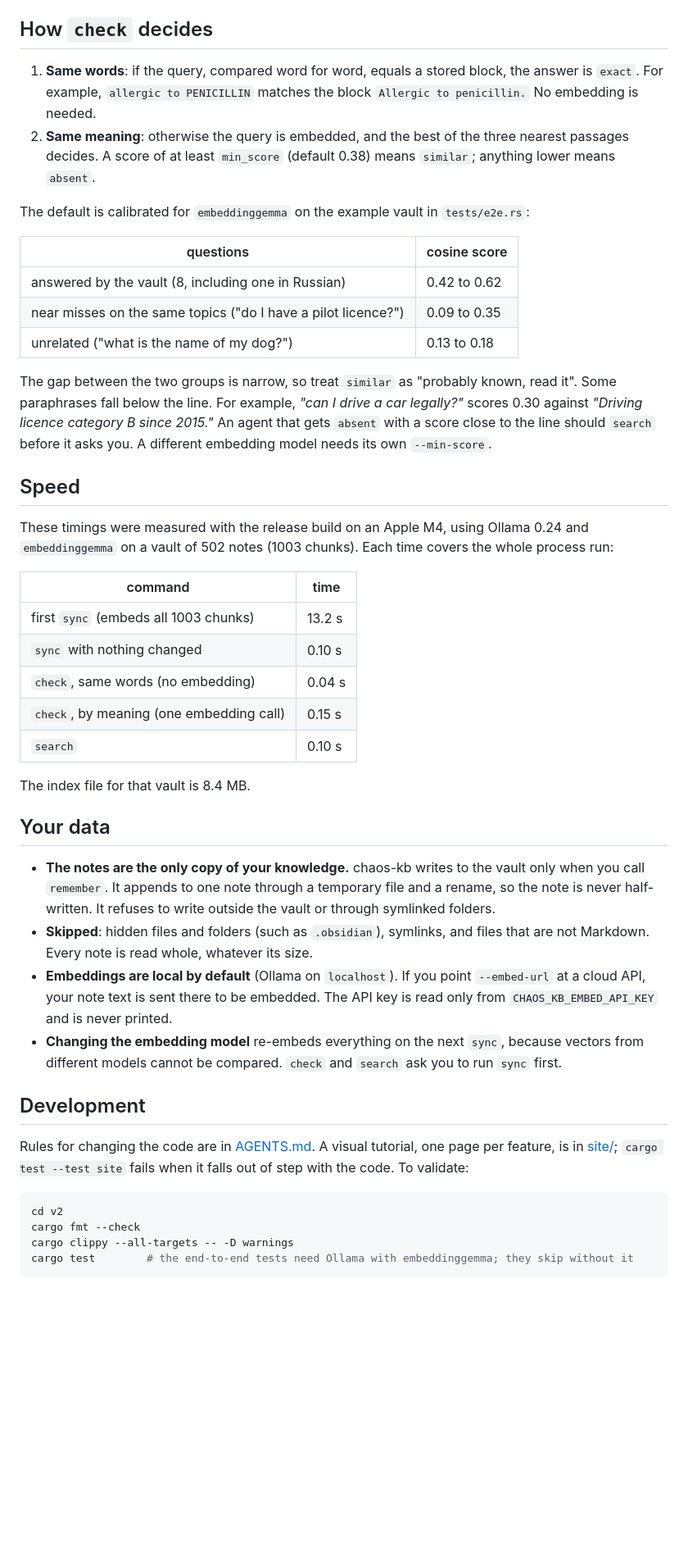
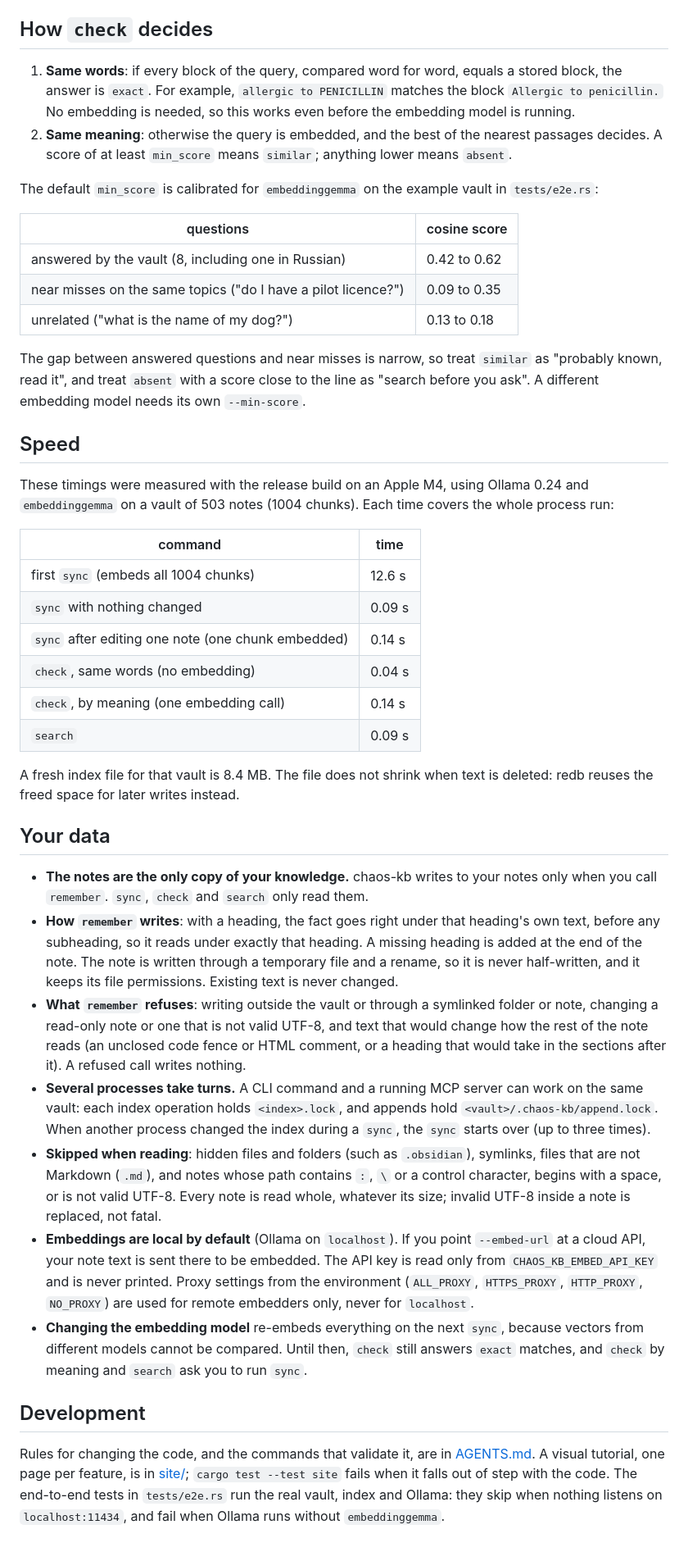
Before and after one commit to DemidovVladimir/chaos-substrate, a Markdown page: v2/README.md, the part around one of its changes. Shown at 82% size. GitHub-like rendering; blank space fills up the shorter version.

````diff
--- a/v2/README.md
+++ b/v2/README.md
@@ -171,14 +202,15 @@ The embeddings API key, when the endpoint needs one, is read only from the `CHAO
 
 ## How `check` decides
 
-1. **Same words**: if the query, compared word for word, equals a stored block, the answer is
-   `exact`. For example, `allergic to PENICILLIN` matches the block `Allergic to penicillin.`
-   No embedding is needed.
-2. **Same meaning**: otherwise the query is embedded, and the best of the three nearest passages
-   decides. A score of at least `min_score` (default 0.38) means `similar`; anything lower means
-   `absent`.
+1. **Same words**: if every block of the query, compared word for word, equals a stored block,
+   the answer is `exact`. For example, `allergic to PENICILLIN` matches the block
+   `Allergic to penicillin.` No embedding is needed, so this works even before the embedding
+   model is running.
+2. **Same meaning**: otherwise the query is embedded, and the best of the nearest passages
+   decides. A score of at least `min_score` means `similar`; anything lower means `absent`.
 
-The default is calibrated for `embeddinggemma` on the example vault in `tests/e2e.rs`:
+The default `min_score` is calibrated for `embeddinggemma` on the example vault in
+`tests/e2e.rs`:
 
 | questions | cosine score |
 |---|---|
@@ -186,47 +218,59 @@ The default is calibrated for `embeddinggemma` on the example vault in `tests/e2
 | near misses on the same topics ("do I have a pilot licence?") | 0.09 to 0.35 |
 | unrelated ("what is the name of my dog?") | 0.13 to 0.18 |
 
-The gap between the two groups is narrow, so treat `similar` as "probably known, read it". Some
-paraphrases fall below the line. For example, *"can I drive a car legally?"* scores 0.30 against
-*"Driving licence category B since 2015."* An agent that gets `absent` with a score close to
-the line should `search` before it asks you. A different embedding model needs its own
-`--min-score`.
+The gap between answered questions and near misses is narrow, so treat `similar` as "probably
+known, read it", and treat `absent` with a score close to the line as "search before you ask".
+A different embedding model needs its own `--min-score`.
 
 ## Speed
 
 These timings were measured with the release build on an Apple M4, using Ollama 0.24 and
-`embeddinggemma` on a vault of 502 notes (1003 chunks). Each time covers the whole process run:
+`embeddinggemma` on a vault of 503 notes (1004 chunks). Each time covers the whole process run:
 
 | command | time |
 |---|---|
-| first `sync` (embeds all 1003 chunks) | 13.2 s |
-| `sync` with nothing changed | 0.10 s |
+| first `sync` (embeds all 1004 chunks) | 12.6 s |
+| `sync` with nothing changed | 0.09 s |
+| `sync` after editing one note (one chunk embedded) | 0.14 s |
 | `check`, same words (no embedding) | 0.04 s |
-| `check`, by meaning (one embedding call) | 0.15 s |
-| `search` | 0.10 s |
+| `check`, by meaning (one embedding call) | 0.14 s |
+| `search` | 0.09 s |
 
-The index file for that vault is 8.4 MB.
+A fresh index file for that vault is 8.4 MB. The file does not shrink when text is deleted:
+redb reuses the freed space for later writes instead.
 
 ## Your data
 
-- **The notes are the only copy of your knowledge.** chaos-kb writes to the vault only when you
-  call `remember`. It appends to one note through a temporary file and a rename, so the note is
-  never half-written. It refuses to write outside the vault or through symlinked folders.
-- **Skipped**: hidden files and folders (such as `.obsidian`), symlinks, and files that are not
-  Markdown. Every note is read whole, whatever its size.
+- **The notes are the only copy of your knowledge.** chaos-kb writes to your notes only when you
+  call `remember`. `sync`, `check` and `search` only read them.
+- **How `remember` writes**: with a heading, the fact goes right under that heading's own text,
+  before any subheading, so it reads under exactly that heading. A missing heading is added at
+  the end of the note. The note is written through a temporary file and a rename, so it is never
+  half-written, and it keeps its file permissions. Existing text is never changed.
+- **What `remember` refuses**: writing outside the vault or through a symlinked folder or note,
+  changing a read-only note or one that is not valid UTF-8, and text that would change how the
+  rest of the note reads (an unclosed code fence or HTML comment, or a heading that would take
+  in the sections after it). A refused call writes nothing.
+- **Several processes take turns.** A CLI command and a running MCP server can work on the same
+  vault: each index operation holds `<index>.lock`, and appends hold
+  `<vault>/.chaos-kb/append.lock`. When another process changed the index during a `sync`, the
+  `sync` starts over (up to three times).
+- **Skipped when reading**: hidden files and folders (such as `.obsidian`), symlinks, files that
+  are not Markdown (`.md`), and notes whose path contains `:`, `\` or a control character,
+  begins with a space, or is not valid UTF-8. Every note is read whole,
+  whatever its size; invalid UTF-8 inside a note is replaced, not fatal.
 - **Embeddings are local by default** (Ollama on `localhost`). If you point `--embed-url` at a
   cloud API, your note text is sent there to be embedded. The API key is read only from
-  `CHAOS_KB_EMBED_API_KEY` and is never printed.
+  `CHAOS_KB_EMBED_API_KEY` and is never printed. Proxy settings from the environment
+  (`ALL_PROXY`, `HTTPS_PROXY`, `HTTP_PROXY`, `NO_PROXY`) are used for remote embedders only, never for `localhost`.
 - **Changing the embedding model** re-embeds everything on the next `sync`, because vectors from
-  different models cannot be compared. `check` and `search` ask you to run `sync` first.
+  different models cannot be compared. Until then, `check` still answers `exact` matches, and
+  `check` by meaning and `search` ask you to run `sync`.
 
 ## Development
 
-Rules for changing the code are in [AGENTS.md](AGENTS.md). A visual tutorial, one page per feature, is in [site/](site/index.html); `cargo test --test site` fails when it falls out of step with the code. To validate:
-
-```sh
-cd v2
-cargo fmt --check
-cargo clippy --all-targets -- -D warnings
-cargo test        # the end-to-end tests need Ollama with embeddinggemma; they skip without it
-```
+Rules for changing the code, and the commands that validate it, are in [AGENTS.md](AGENTS.md).
+A visual tutorial, one page per feature, is in [site/](site/index.html); `cargo test --test
+site` fails when it falls out of step with the code. The end-to-end tests in `tests/e2e.rs` run
+the real vault, index and Ollama: they skip when nothing listens on `localhost:11434`, and fail
+when Ollama runs without `embeddinggemma`.
````
Also changed, not shown: other parts of v2/README.md (+54 -23 lines).
